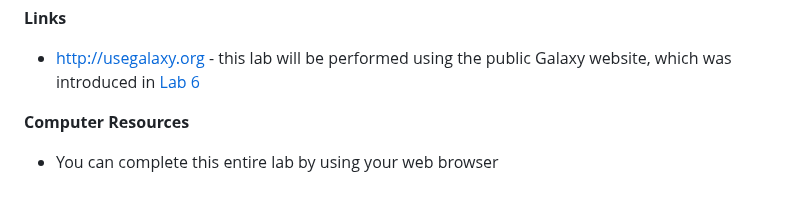
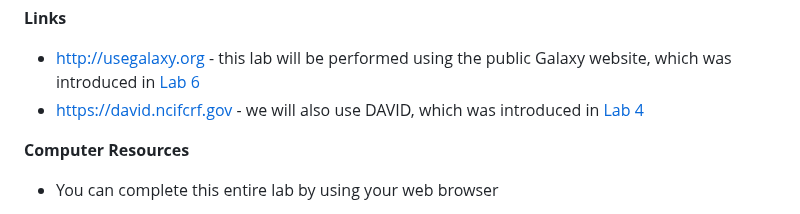
Before and after one commit to agmcarthur/Biochem-3BP3, a Markdown page: Lab_9_RNASeq/README.md, the part around one of its changes. GitHub-like rendering.

```diff
--- a/Lab_9_RNASeq/README.md
+++ b/Lab_9_RNASeq/README.md
@@ -34,6 +34,7 @@ The goal of this lab is to review the analysis of RNA-Seq data using the public
 
 **Links**
 * http://usegalaxy.org - this lab will be performed using the public Galaxy website, which was introduced in [Lab 6](https://github.com/agmcarthur/Biochem-3BP3/tree/master/Lab_6_Genome_Assembly)
+* https://david.ncifcrf.gov - we will also use DAVID, which was introduced in [Lab 4](https://github.com/agmcarthur/Biochem-3BP3/tree/master/Lab_4_Ontologies)
 
 **Computer Resources**
 * You can complete this entire lab by using your web browser
```
Also changed, not shown: other parts of Lab_9_RNASeq/README.md (+1 -1 lines).
